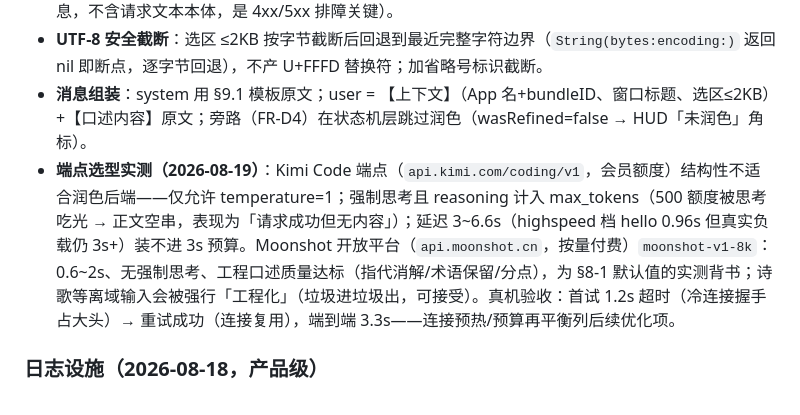
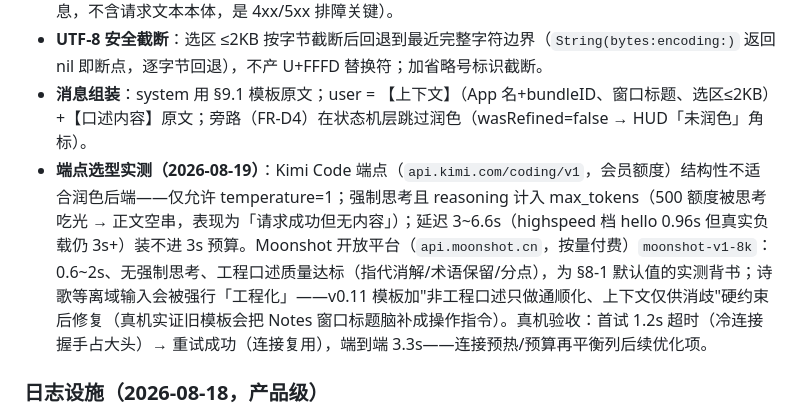
Before and after one commit to scottli139/voxmit, a Markdown page: docs/implementation-notes.md, the part around the change. Rendered like a GitHub page.

```diff
--- a/docs/implementation-notes.md
+++ b/docs/implementation-notes.md
@@ -175,7 +175,7 @@
 - **LLM 客户端**：`ChatCompleting: Sendable` 协议隔离（单测 mock）；`OpenAIChatClient.makeRequest/parseContent` 静态纯函数可单测；错误只分 missingAPIKey / httpStatus(code) / invalidResponse——**日志只落错误类别与耗时，不落 Key 与转写/润色文本本体**（隐私红线）；请求体 max_tokens=500（§4.2.4 成本约束），**不携带 temperature**——Kimi Code 端点仅允许 temperature=1（其他值 400，2026-08-19 踩坑），省略时各服务商走默认（Moonshot 0.3），兼容性最好；httpStatus 错误携带服务端响应体摘录（≤500 字符；错误体为 {"error":{...}} 元信息，不含请求文本本体，是 4xx/5xx 排障关键）。
 - **UTF-8 安全截断**：选区 ≤2KB 按字节截断后回退到最近完整字符边界（`String(bytes:encoding:)` 返回 nil 即断点，逐字节回退），不产 U+FFFD 替换符；加省略号标识截断。
 - **消息组装**：system 用 §9.1 模板原文；user = 【上下文】（App 名+bundleID、窗口标题、选区≤2KB）+【口述内容】原文；旁路（FR-D4）在状态机层跳过润色（wasRefined=false → HUD「未润色」角标）。
-- **端点选型实测（2026-08-19）**：Kimi Code 端点（`api.kimi.com/coding/v1`，会员额度）结构性不适合润色后端——仅允许 temperature=1；强制思考且 reasoning 计入 max_tokens（500 额度被思考吃光 → 正文空串，表现为「请求成功但无内容」）；延迟 3~6.6s（highspeed 档 hello 0.96s 但真实负载仍 3s+）装不进 3s 预算。Moonshot 开放平台（`api.moonshot.cn`，按量付费）`moonshot-v1-8k`：0.6~2s、无强制思考、工程口述质量达标（指代消解/术语保留/分点），为 §8-1 默认值的实测背书；诗歌等离域输入会被强行「工程化」（垃圾进垃圾出，可接受）。真机验收：首试 1.2s 超时（冷连接握手占大头）→ 重试成功（连接复用），端到端 3.3s——连接预热/预算再平衡列后续优化项。
+- **端点选型实测（2026-08-19）**：Kimi Code 端点（`api.kimi.com/coding/v1`，会员额度）结构性不适合润色后端——仅允许 temperature=1；强制思考且 reasoning 计入 max_tokens（500 额度被思考吃光 → 正文空串，表现为「请求成功但无内容」）；延迟 3~6.6s（highspeed 档 hello 0.96s 但真实负载仍 3s+）装不进 3s 预算。Moonshot 开放平台（`api.moonshot.cn`，按量付费）`moonshot-v1-8k`：0.6~2s、无强制思考、工程口述质量达标（指代消解/术语保留/分点），为 §8-1 默认值的实测背书；诗歌等离域输入会被强行「工程化」——v0.11 模板加"非工程口述只做通顺化、上下文仅供消歧"硬约束后修复（真机实证旧模板会把 Notes 窗口标题脑补成操作指令）。真机验收：首试 1.2s 超时（冷连接握手占大头）→ 重试成功（连接复用），端到端 3.3s——连接预热/预算再平衡列后续优化项。
 
 ### 日志设施（2026-08-18，产品级）
 
```
Also changed, not shown: 语音编程工具-需求分析与方案说明.md (+12 -9 lines).
